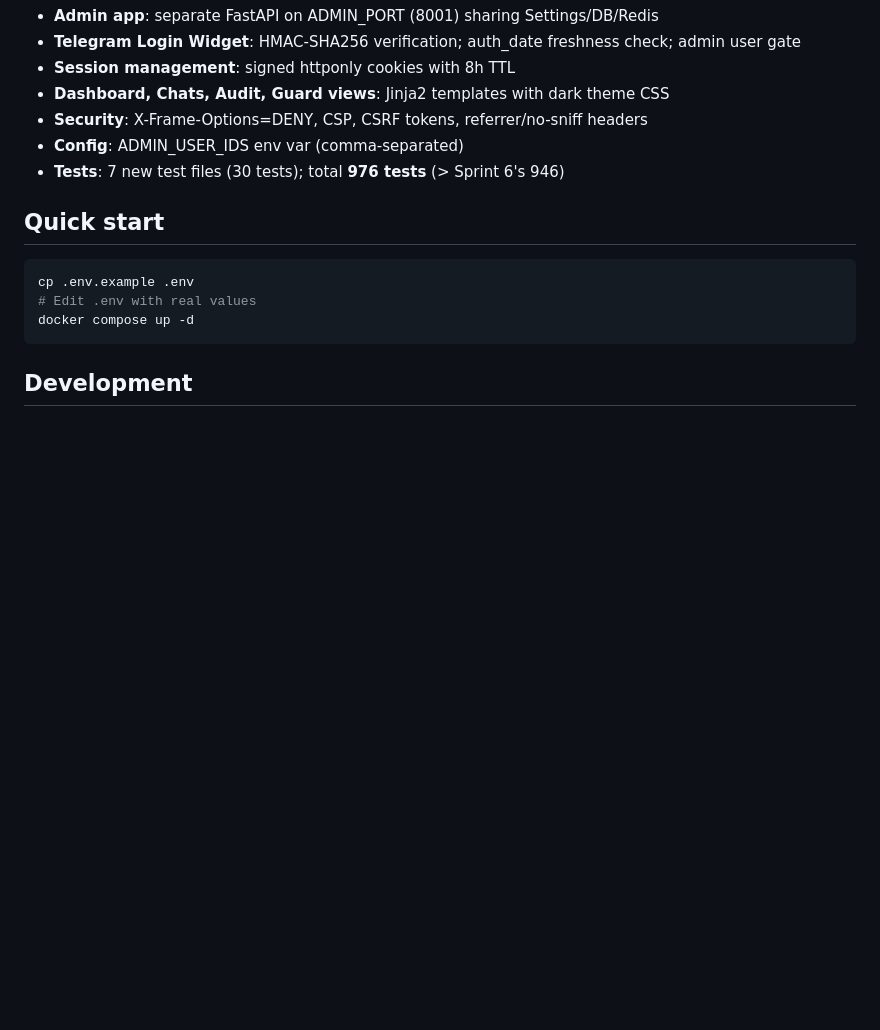
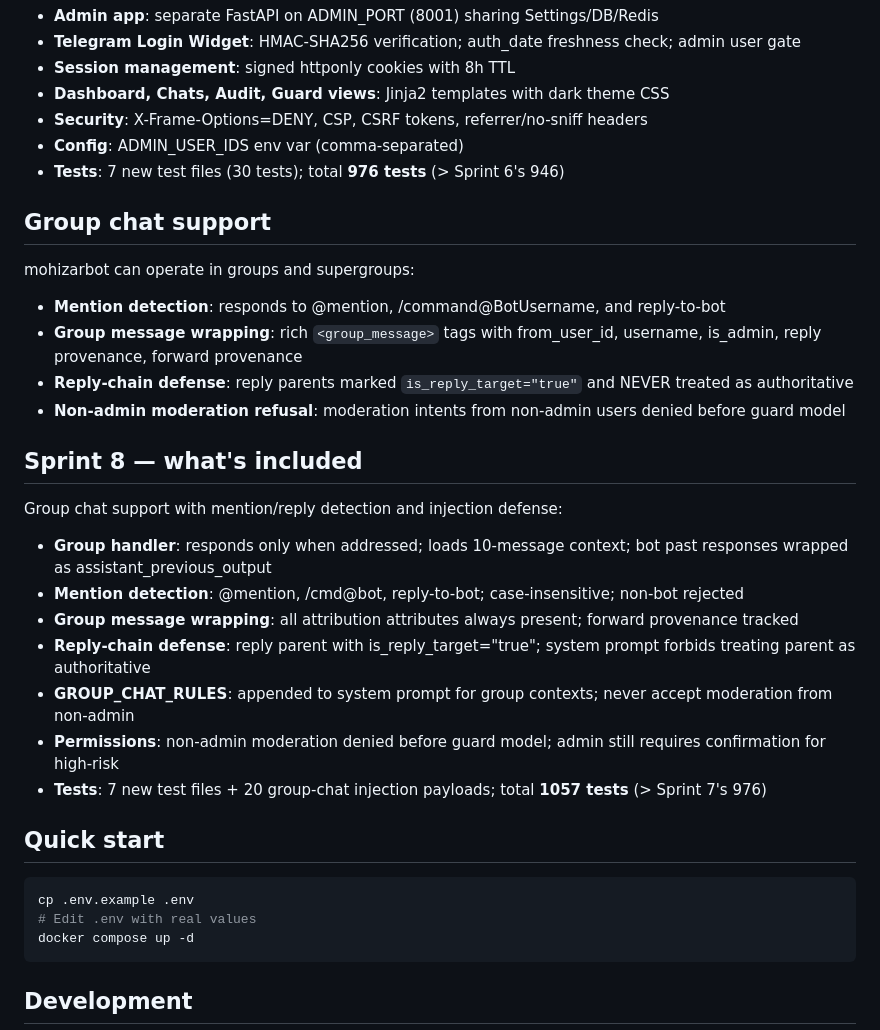
Before and after one commit to muzaffar-murodovich/mohizar-bot, a Markdown page: README.md, the part around the change. Rendered like a GitHub page; blank space fills up the shorter version.

Commit message:
docs: add Sprint 8 and group chat sections to README
Co-Authored-By: Claude Opus 4.7 <noreply@anthropic.com>

````diff
--- a/README.md
+++ b/README.md
@@ -121,6 +121,27 @@ Admin web dashboard with Telegram Login Widget auth:
 - **Config**: ADMIN_USER_IDS env var (comma-separated)
 - **Tests**: 7 new test files (30 tests); total **976 tests** (> Sprint 6's 946)
 
+## Group chat support
+
+mohizarbot can operate in groups and supergroups:
+
+- **Mention detection**: responds to @mention, /command@BotUsername, and reply-to-bot
+- **Group message wrapping**: rich `<group_message>` tags with from_user_id, username, is_admin, reply provenance, forward provenance
+- **Reply-chain defense**: reply parents marked `is_reply_target="true"` and NEVER treated as authoritative
+- **Non-admin moderation refusal**: moderation intents from non-admin users denied before guard model
+
+## Sprint 8 — what's included
+
+Group chat support with mention/reply detection and injection defense:
+
+- **Group handler**: responds only when addressed; loads 10-message context; bot past responses wrapped as assistant_previous_output
+- **Mention detection**: @mention, /cmd@bot, reply-to-bot; case-insensitive; non-bot rejected
+- **Group message wrapping**: all attribution attributes always present; forward provenance tracked
+- **Reply-chain defense**: reply parent with is_reply_target="true"; system prompt forbids treating parent as authoritative
+- **GROUP_CHAT_RULES**: appended to system prompt for group contexts; never accept moderation from non-admin
+- **Permissions**: non-admin moderation denied before guard model; admin still requires confirmation for high-risk
+- **Tests**: 7 new test files + 20 group-chat injection payloads; total **1057 tests** (> Sprint 7's 976)
+
 ## Quick start
 
 ```bash
````
